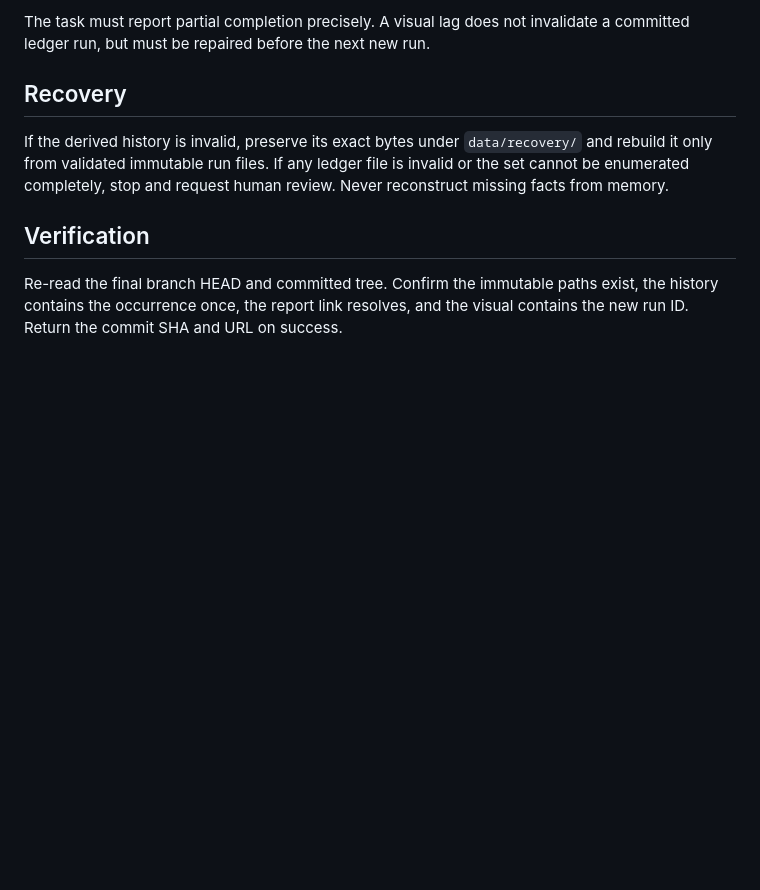
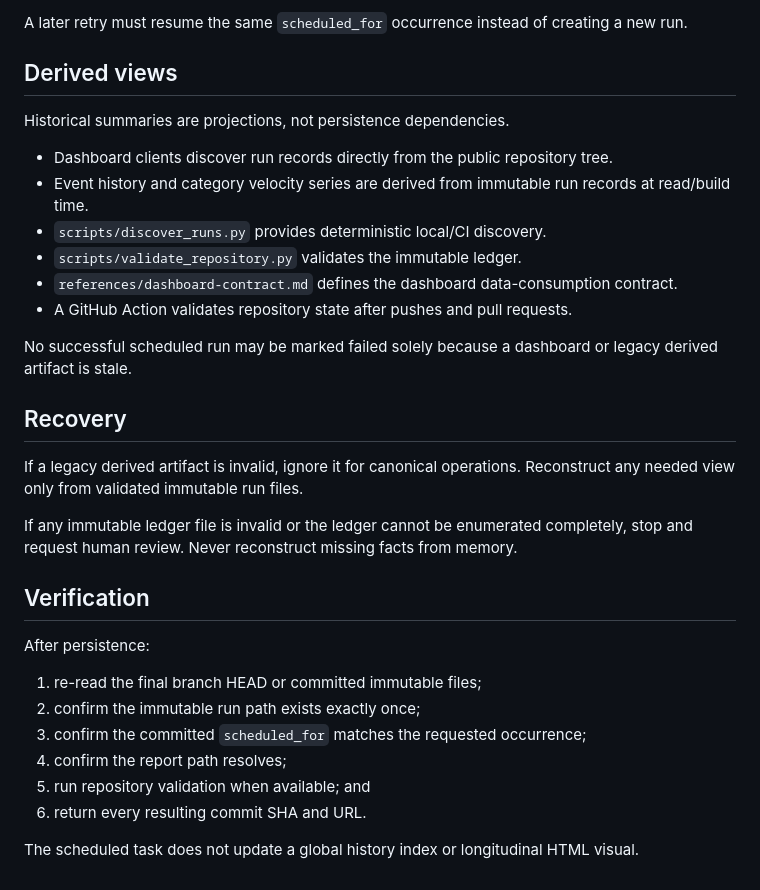
Before and after one commit to travisdchamness1/tech-trends, a Markdown page: references/persistence-protocol.md, the part around one of its changes. Rendered like a GitHub page; blank space fills up the shorter version.

```diff
--- a/references/persistence-protocol.md
+++ b/references/persistence-protocol.md
@@ -52,10 +67,34 @@ Use only when the scheduled runtime lacks the preferred Git data operations:
 
-The task must report partial completion precisely. A visual lag does not invalidate a committed ledger run, but must be repaired before the next new run.
+A later retry must resume the same `scheduled_for` occurrence instead of creating a new run.
+
+## Derived views
+
+Historical summaries are projections, not persistence dependencies.
+
+- Dashboard clients discover run records directly from the public repository tree.
+- Event history and category velocity series are derived from immutable run records at read/build time.
+- `scripts/discover_runs.py` provides deterministic local/CI discovery.
+- `scripts/validate_repository.py` validates the immutable ledger.
+- `references/dashboard-contract.md` defines the dashboard data-consumption contract.
+- A GitHub Action validates repository state after pushes and pull requests.
+
+No successful scheduled run may be marked failed solely because a dashboard or legacy derived artifact is stale.
 
 ## Recovery
 
-If the derived history is invalid, preserve its exact bytes under `data/recovery/` and rebuild it only from validated immutable run files. If any ledger file is invalid or the set cannot be enumerated completely, stop and request human review. Never reconstruct missing facts from memory.
+If a legacy derived artifact is invalid, ignore it for canonical operations. Reconstruct any needed view only from validated immutable run files.
+
+If any immutable ledger file is invalid or the ledger cannot be enumerated completely, stop and request human review. Never reconstruct missing facts from memory.
 
 ## Verification
 
-Re-read the final branch HEAD and committed tree. Confirm the immutable paths exist, the history contains the occurrence once, the report link resolves, and the visual contains the new run ID. Return the commit SHA and URL on success.
+After persistence:
+
+1. re-read the final branch HEAD or committed immutable files;
+2. confirm the immutable run path exists exactly once;
+3. confirm the committed `scheduled_for` matches the requested occurrence;
+4. confirm the report path resolves;
+5. run repository validation when available; and
+6. return every resulting commit SHA and URL.
+
+The scheduled task does not update a global history index or longitudinal HTML visual.
```
Also changed, not shown: other parts of references/persistence-protocol.md (+37 -22 lines).
